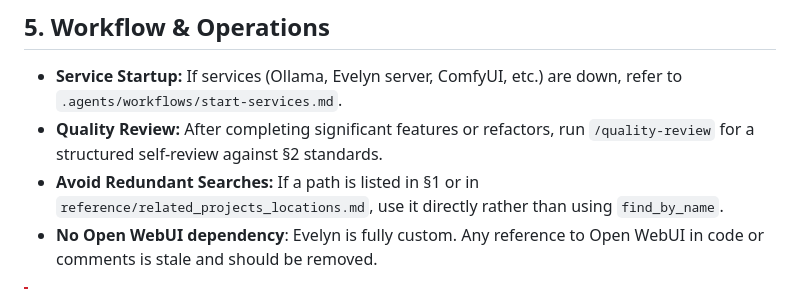
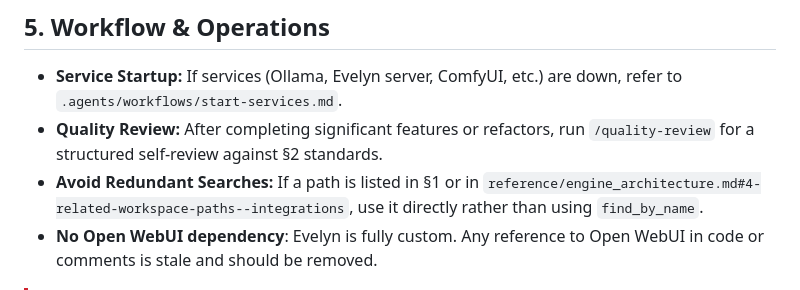
Before and after one commit to Rathius-Saranoth/Evelyn-Engine, a Markdown page: .ai-instructions.md, the part around one of its changes. Rendered like a GitHub page.

```diff
--- a/.ai-instructions.md
+++ b/.ai-instructions.md
@@ -127,7 +127,7 @@ Before searching for files, always refer to the following mapped locations:
 
 - **Service Startup:** If services (Ollama, Evelyn server, ComfyUI, etc.) are down, refer to `.agents/workflows/start-services.md`.
 - **Quality Review:** After completing significant features or refactors, run `/quality-review` for a structured self-review against §2 standards.
-- **Avoid Redundant Searches:** If a path is listed in §1 or in `reference/related_projects_locations.md`, use it directly rather than using `find_by_name`.
+- **Avoid Redundant Searches:** If a path is listed in §1 or in `reference/engine_architecture.md#4-related-workspace-paths--integrations`, use it directly rather than using `find_by_name`.
 - **No Open WebUI dependency**: Evelyn is fully custom. Any reference to Open WebUI in code or comments is stale and should be removed.
 
 > [!CAUTION]
```
Also changed, not shown: other parts of .ai-instructions.md (+1 -1 lines), reference/engine_architecture.md (+25 -1 lines), reference/related_projects_locations.md (deleted, +0 -34 lines).
